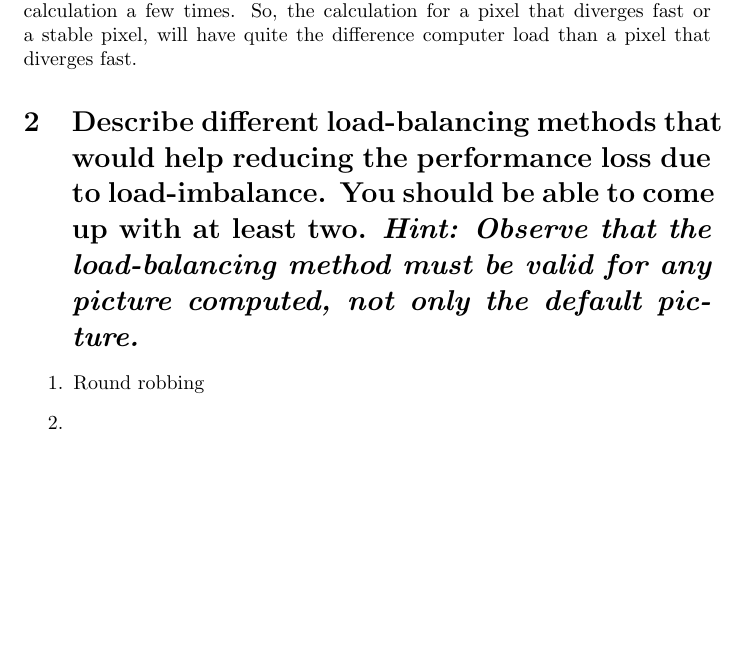
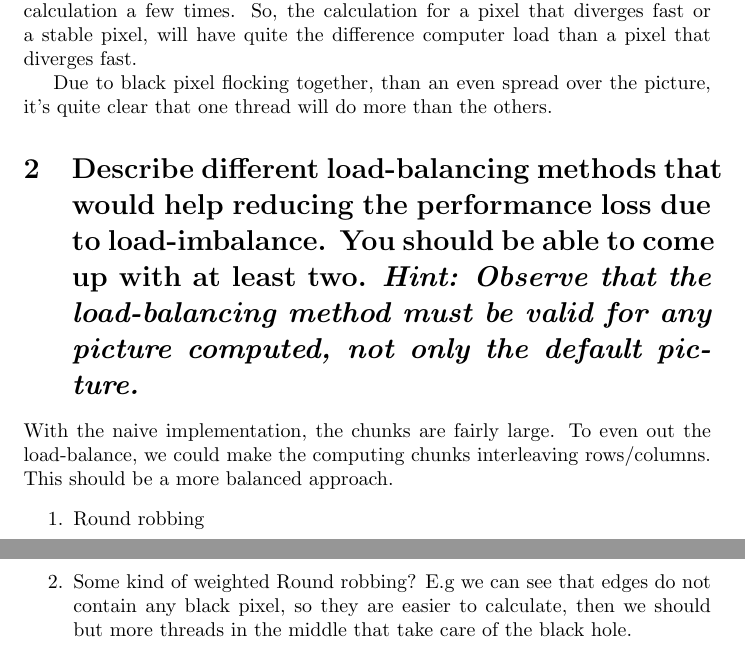
Before and after one commit to beanaas/GPU_stuff, a LaTeX document (Lab1/question.tex): part of the page before the commit and two parts of pages 1 and 2 of 2 after it, the two joined at a grey line, cut so that both start at the same text, the shorter picture padded with empty space. Compiled offline with pdfLaTeX.

Commit message:
Updates from Overleaf

```diff
--- a/Lab1/question.tex
+++ b/Lab1/question.tex
@@ -13,12 +13,15 @@
 Pixel take different amount of time to calculate, for example ff the number is stable and does not diverge,  the pixel is black. Therefore it will iterate MAXITER iteration to calculate it.  But if the number diverges it will  run the calculation a few times.
 So, the calculation for a pixel that diverges fast or a stable pixel, will have quite the difference computer load than a pixel that diverges fast.
 
+Due to black pixel flocking together, than an even spread over the picture, it's quite clear that one thread will do more than the others.
+
 \section{Describe different load-balancing methods that would help reducing the performance
 loss due to load-imbalance. You should be able to come up with at least two.
 \textit{Hint: Observe that the load-balancing method must be valid for any picture computed, not only the default picture.}}
+With the naive implementation, the chunks are fairly large. To even out the load-balance, we could make the computing chunks interleaving rows/columns. This should be a more balanced approach.
 \begin{enumerate}
     \item Round robbing
-    \item
+    \item Some kind of weighted Round robbing? E.g we can see that edges do not contain any black pixel, so they are easier to calculate, then we should but more threads in the middle that take care of the black hole.
 \end{enumerate}
 
 
```
